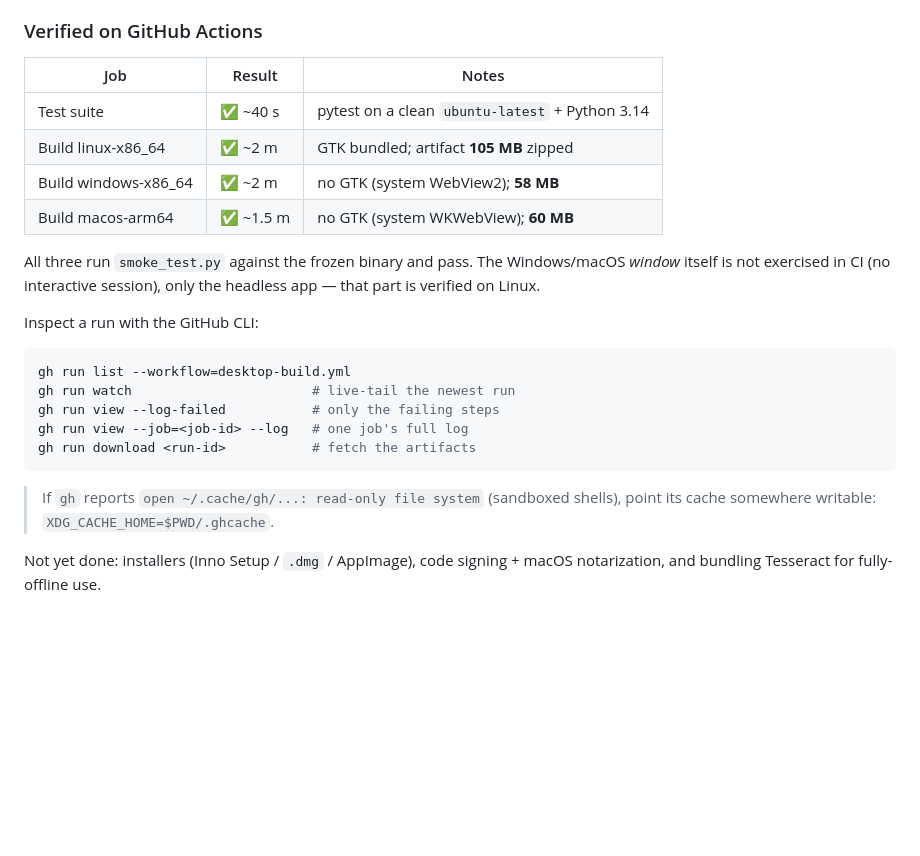
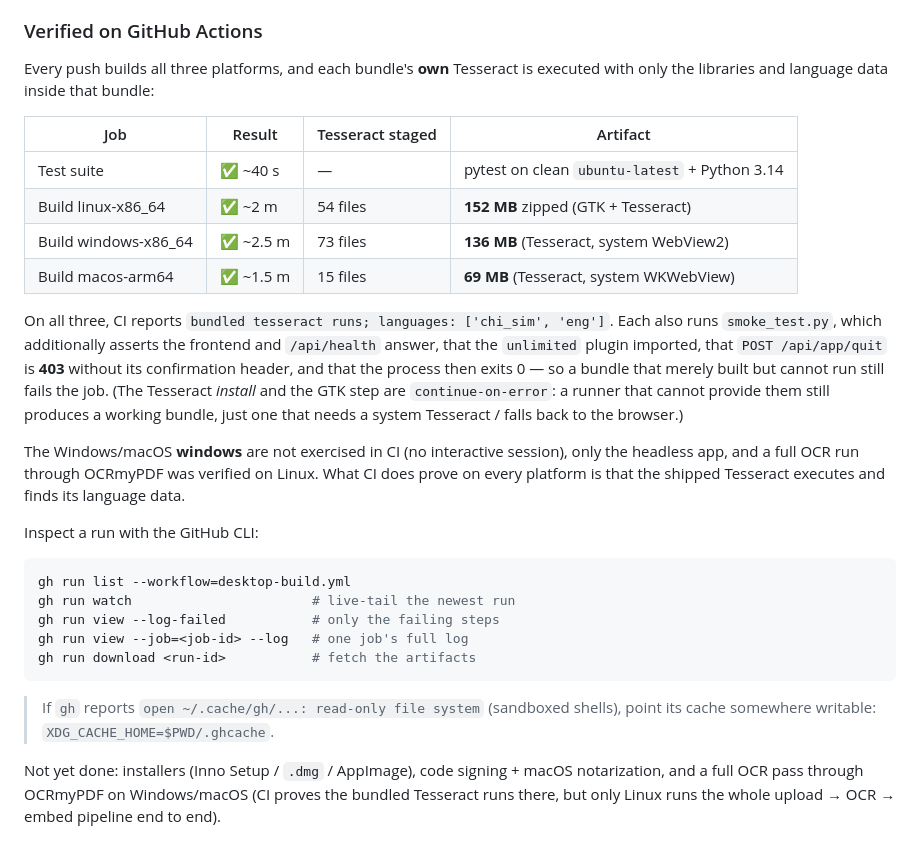
Before and after one commit to rrtt217/pdf-ocr-embed, a Markdown page: packaging/README.md, the part around the change. Drawn GitHub-style; blank space fills up the shorter version.

Commit message:
docs: record the three-platform tesseract bundling results in CI

```diff
--- a/packaging/README.md
+++ b/packaging/README.md
@@ -219,16 +219,29 @@ window. Windows (WebView2) and macOS (WKWebView) need no extra system packages.
 
 ### Verified on GitHub Actions
 
-| Job | Result | Notes |
-| --- | --- | --- |
-| Test suite | ✅ ~40 s | pytest on a clean `ubuntu-latest` + Python 3.14 |
-| Build linux-x86_64 | ✅ ~2 m | GTK bundled; artifact **105 MB** zipped |
-| Build windows-x86_64 | ✅ ~2 m | no GTK (system WebView2); **58 MB** |
-| Build macos-arm64 | ✅ ~1.5 m | no GTK (system WKWebView); **60 MB** |
+Every push builds all three platforms, and each bundle's **own** Tesseract is
+executed with only the libraries and language data inside that bundle:
 
-All three run `smoke_test.py` against the frozen binary and pass. The
-Windows/macOS *window* itself is not exercised in CI (no interactive session),
-only the headless app — that part is verified on Linux.
+| Job | Result | Tesseract staged | Artifact |
+| --- | --- | --- | --- |
+| Test suite | ✅ ~40 s | — | pytest on clean `ubuntu-latest` + Python 3.14 |
+| Build linux-x86_64 | ✅ ~2 m | 54 files | **152 MB** zipped (GTK + Tesseract) |
+| Build windows-x86_64 | ✅ ~2.5 m | 73 files | **136 MB** (Tesseract, system WebView2) |
+| Build macos-arm64 | ✅ ~1.5 m | 15 files | **69 MB** (Tesseract, system WKWebView) |
+
+On all three, CI reports `bundled tesseract runs; languages: ['chi_sim', 'eng']`.
+Each also runs `smoke_test.py`, which additionally asserts the frontend and
+`/api/health` answer, that the `unlimited` plugin imported, that
+`POST /api/app/quit` is **403** without its confirmation header, and that the
+process then exits 0 — so a bundle that merely built but cannot run still fails
+the job. (The Tesseract *install* and the GTK step are `continue-on-error`: a
+runner that cannot provide them still produces a working bundle, just one that
+needs a system Tesseract / falls back to the browser.)
+
+The Windows/macOS **windows** are not exercised in CI (no interactive session),
+only the headless app, and a full OCR run through OCRmyPDF was verified on
+Linux. What CI does prove on every platform is that the shipped Tesseract
+executes and finds its language data.
 
 Inspect a run with the GitHub CLI:
 
@@ -243,5 +256,7 @@ gh run download <run-id>           # fetch the artifacts
 > If `gh` reports `open ~/.cache/gh/...: read-only file system` (sandboxed
 > shells), point its cache somewhere writable: `XDG_CACHE_HOME=$PWD/.ghcache`.
 
-Not yet done: installers (Inno Setup / `.dmg` / AppImage), code
-signing + macOS notarization, and bundling Tesseract for fully-offline use.
+Not yet done: installers (Inno Setup / `.dmg` / AppImage), code signing +
+macOS notarization, and a full OCR pass through OCRmyPDF on Windows/macOS
+(CI proves the bundled Tesseract runs there, but only Linux runs the whole
+upload → OCR → embed pipeline end to end).
```
